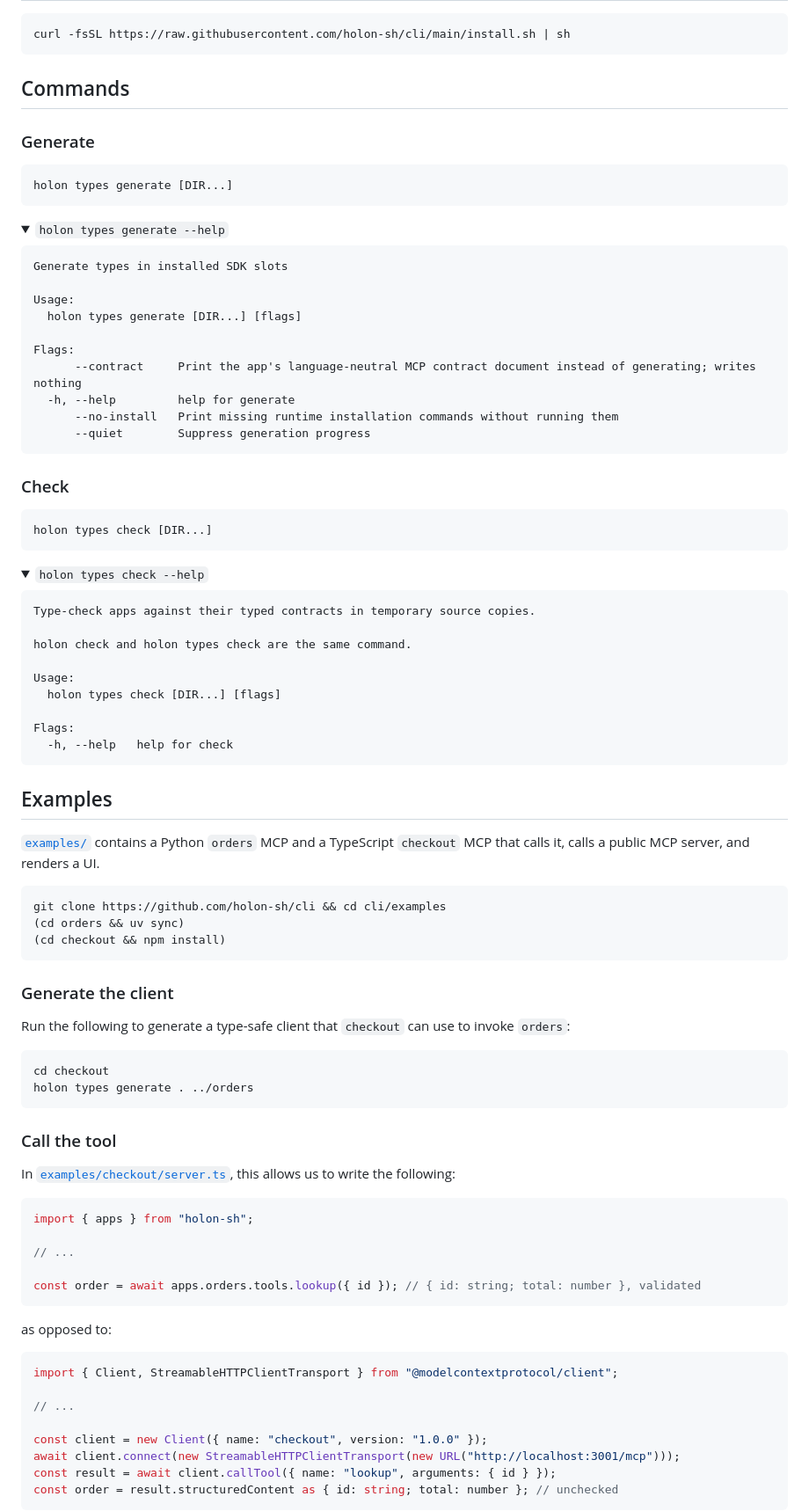
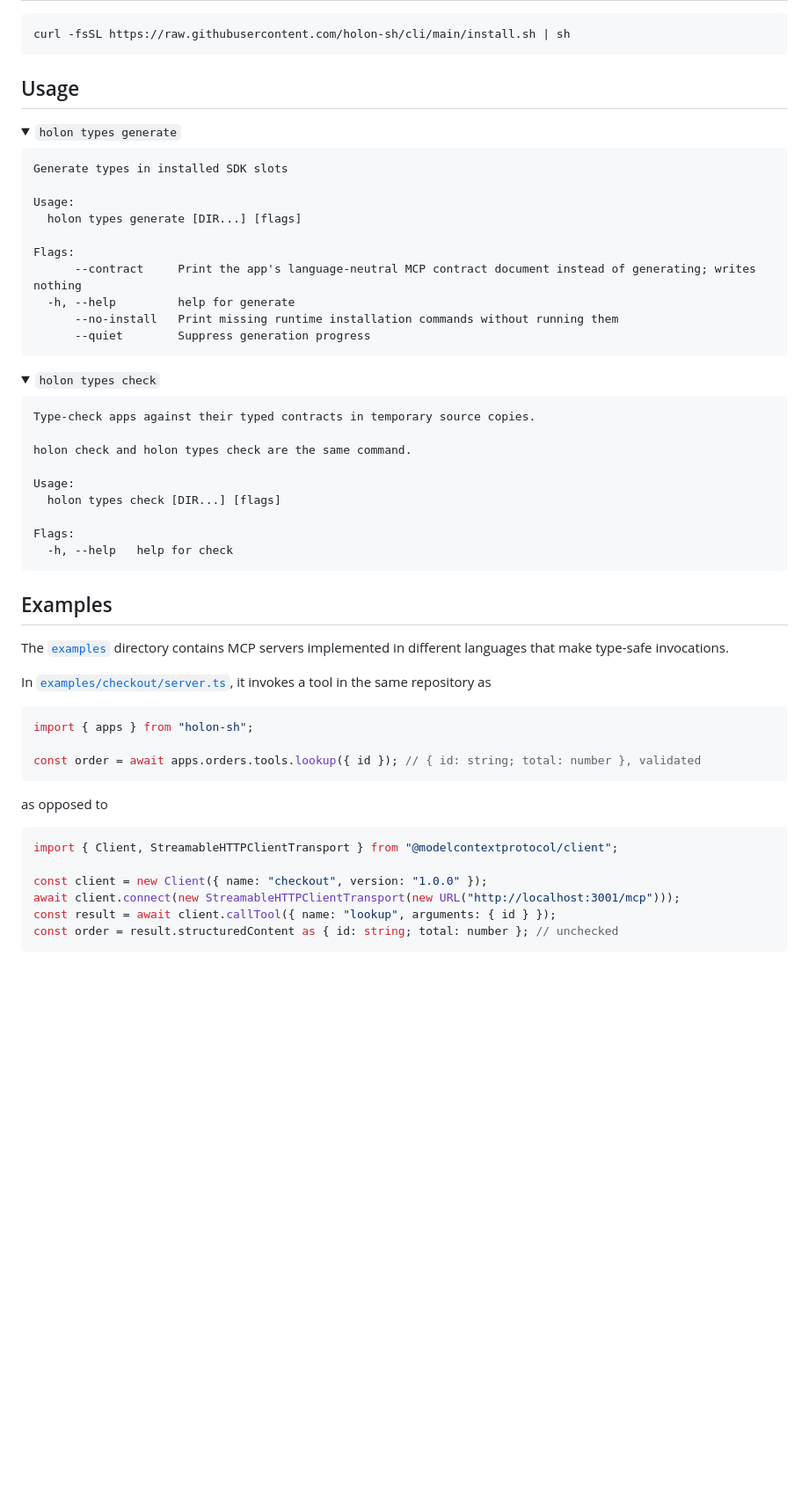
Before and after one commit to holon-sh/cli, a Markdown page: README.md, the part around one of its changes. Shown at 88% size. GitHub-like rendering; blank space fills up the shorter version.

Commit message:
README: Usage section and example-driven Examples (#17)
Co-authored-by: Claude Fable 5.1 <noreply@anthropic.com>

````diff
--- a/README.md
+++ b/README.md
@@ -15,16 +15,10 @@ This is currently supported via the [Python SDK](https://github.com/holon-sh/sdk
 curl -fsSL https://raw.githubusercontent.com/holon-sh/cli/main/install.sh | sh
 ```
 
-## Commands
-
-### Generate
-
-```sh
-holon types generate [DIR...]
-```
+## Usage
 
 <details open>
-<summary><code>holon types generate --help</code></summary>
+<summary><code>holon types generate</code></summary>
 
 ```text
 Generate types in installed SDK slots
@@ -41,14 +35,8 @@ Flags:
 
 </details>
 
-### Check
-
-```sh
-holon types check [DIR...]
-```
-
 <details open>
-<summary><code>holon types check --help</code></summary>
+<summary><code>holon types check</code></summary>
 
 ```text
 Type-check apps against their typed contracts in temporary source copies.
@@ -66,41 +54,20 @@ Flags:
 
 ## Examples
 
-[`examples/`](examples) contains a Python `orders` MCP and a TypeScript `checkout` MCP that calls it, calls a public MCP server, and renders a UI.
+The [`examples`](examples) directory contains MCP servers implemented in different languages that make type-safe invocations.
 
-```sh
-git clone https://github.com/holon-sh/cli && cd cli/examples
-(cd orders && uv sync)
-(cd checkout && npm install)
-```
-
-### Generate the client
-
-Run the following to generate a type-safe client that `checkout` can use to invoke `orders`:
-
-```sh
-cd checkout
-holon types generate . ../orders
-```
-
-### Call the tool
-
-In [`examples/checkout/server.ts`](examples/checkout/server.ts), this allows us to write the following:
+In [`examples/checkout/server.ts`](examples/checkout/server.ts), it invokes a tool in the same repository as
 
 ```typescript
 import { apps } from "holon-sh";
 
-// ...
-
 const order = await apps.orders.tools.lookup({ id }); // { id: string; total: number }, validated
 ```
 
-as opposed to:
+as opposed to
 
 ```typescript
 import { Client, StreamableHTTPClientTransport } from "@modelcontextprotocol/client";
-
-// ...
 
 const client = new Client({ name: "checkout", version: "1.0.0" });
 await client.connect(new StreamableHTTPClientTransport(new URL("http://localhost:3001/mcp")));
````
Also changed, not shown: other parts of README.md (+16 -19 lines).
